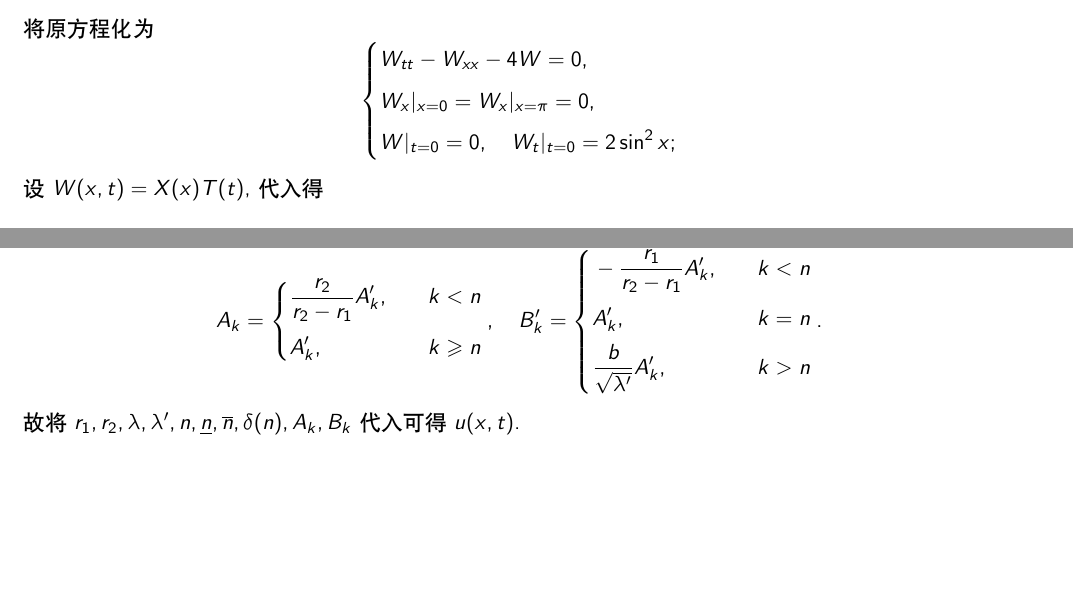
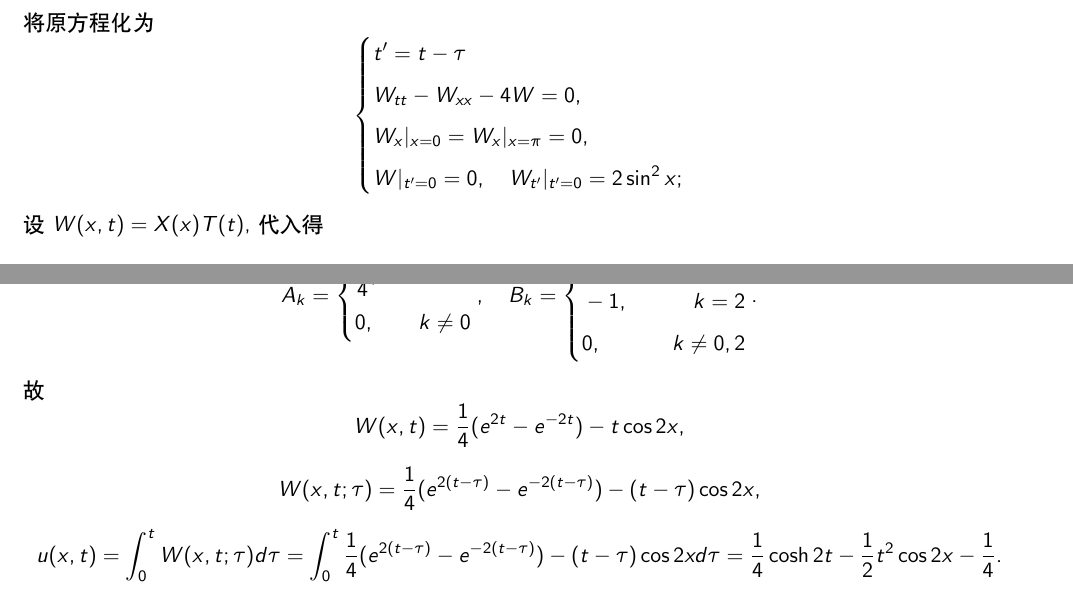
Before and after one commit to tc-imba/MA319, a LaTeX problem sheet (homework3/homework3.tex): two parts of pages 12 and 14 of 14, joined at a grey line, cut so that both start at the same text, the shorter picture padded with empty space. Compiled offline with XeLaTeX; a missing font is replaced by an installed copy or a similar font.

Commit message:
hw3 complete

```diff
--- a/homework3/homework3.tex
+++ b/homework3/homework3.tex
@@ -506,9 +506,10 @@ $$
 将原方程化为
 $$
   \left\{\begin{aligned}
-     & W_{tt}-W_{xx}-4W=0,     \\
-     & W_x|_{x=0}=W_x|_{x=\pi}=0,              \\
-     & W|_{t=0}=0,\quad W_t|_{t=0}=2\sin^2x;
+     & t'=t-\tau                                  \\
+     & W_{tt}-W_{xx}-4W=0,                        \\
+     & W_x|_{x=0}=W_x|_{x=\pi}=0,                 \\
+     & W|_{t'=0}=0,\quad W_{t'}|_{t'=0}=2\sin^2x;
   \end{aligned}\right.
 $$
 
@@ -566,8 +570,12 @@ $$B_k'=\left\{\begin{aligned}&A_kr_1+B_kr_2,&\quad k<n\\&-A_k+B_k,&\quad k=n\\&-
 
 化简得
-$$A_k=\left\{\begin{aligned}&\frac{r_2}{r_2-r_1}A_k',&\quad k<n\\&A_k',&\quad k\geqslant n\end{aligned}\right.,\quad
-B_k'=\left\{\begin{aligned}&-\frac{r_1}{r_2-r_1}A_k',&\quad k<n\\&A_k',&\quad k=n\\&\frac{b}{\sqrt{\lambda'}}A_k',&\quad k>n\end{aligned}\right..$$
+$$A_k=\left\{\begin{aligned}&\frac{1}{4},&\quad k=0\\&0,&\quad k\neq 0\end{aligned}\right.,\quad
+  B_k=\left\{\begin{aligned}&-\frac{1}{4},&\quad k=0\\&-1,&\quad k=2\\&0,&\quad k\neq0,2\end{aligned}\right..$$
 
-故将$r_1,r_2,\lambda,\lambda',n,\underline{n},\overline{n},\delta(n),A_k,B_k$代入可得$u(x,t)$.
+故
+$$W(x,t)=\frac{1}{4}(e^{2t}-e^{-2t})-t\cos2x,$$
+$$W(x,t;\tau)=\frac{1}{4}(e^{2(t-\tau)}-e^{-2(t-\tau)})-(t-\tau)\cos2x,$$
+$$u(x,t)=\int_0^tW(x,t;\tau)d\tau =\int_0^t\frac{1}{4}(e^{2(t-\tau)}-e^{-2(t-\tau)})-(t-\tau)\cos2xd\tau =\frac{1}{4}\cosh 2t-\frac{1}{2}t^2\cos 2x-\frac{1}{4}.$$
+
 
 \end{document}
```
Also changed, not shown: homework3/homework3.pdf, homework3/homework3.tex (45 more changed lines).
